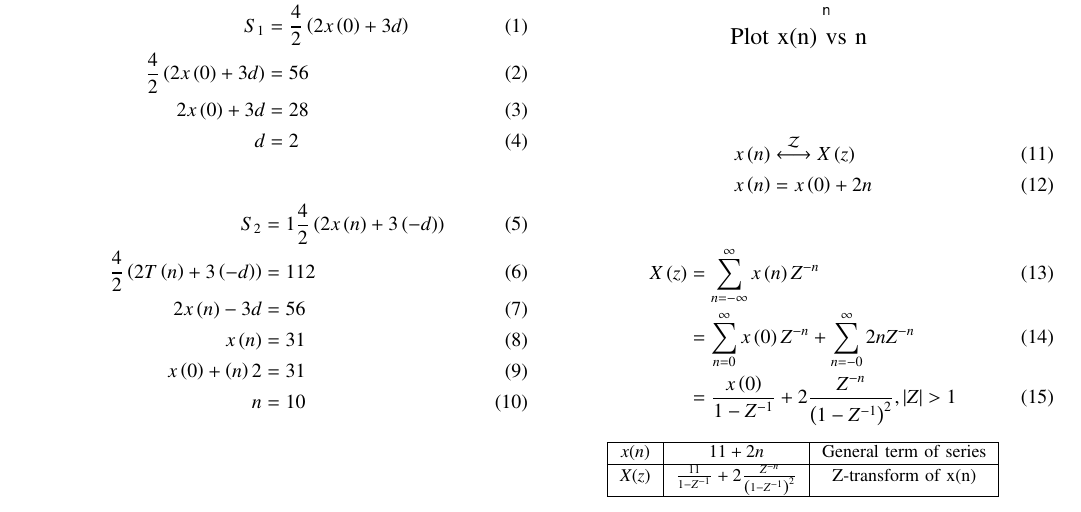
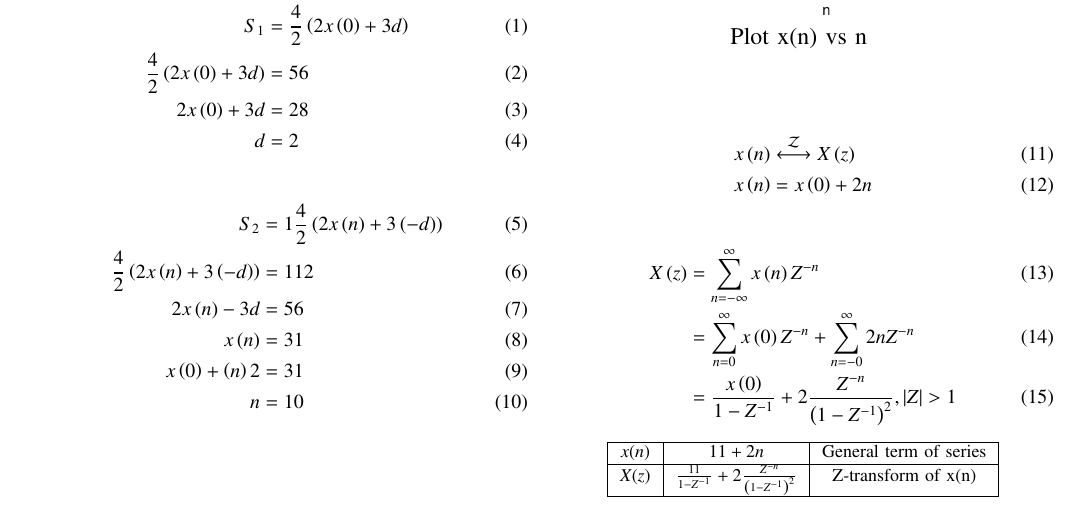
Before and after one commit to Kanishkdevatwal/Discrete_assignment, a LaTeX problem sheet (11.9.5 12/Assignment2.tex): part of the page, cut so that both start at the same text. The pictures show the PDF file 11.9.5 12/Assignment2.pdf that the author committed with the source.

Commit message:
Add files via upload

```diff
--- a/11.9.5 12/Assignment2.tex
+++ b/11.9.5 12/Assignment2.tex
@@ -95,7 +95,7 @@ d&=2
 
 \begin{align}
 S_2&=1\frac{4}{2}\brak{2x\brak{n}+3\brak{-d}}\\
-\frac{4}{2}\brak{2T\brak{n}+3\brak{-d}}&=112\\
+\frac{4}{2}\brak{2x\brak{n}+3\brak{-d}}&=112\\
 2x\brak{n}-3d&=56\\
 x\brak{n}&=31\\
 x\brak{0}+\brak{n}2&=31\\
```
Also changed, not shown: 11.9.5 12/Assignment2.pdf, 1 other file.
